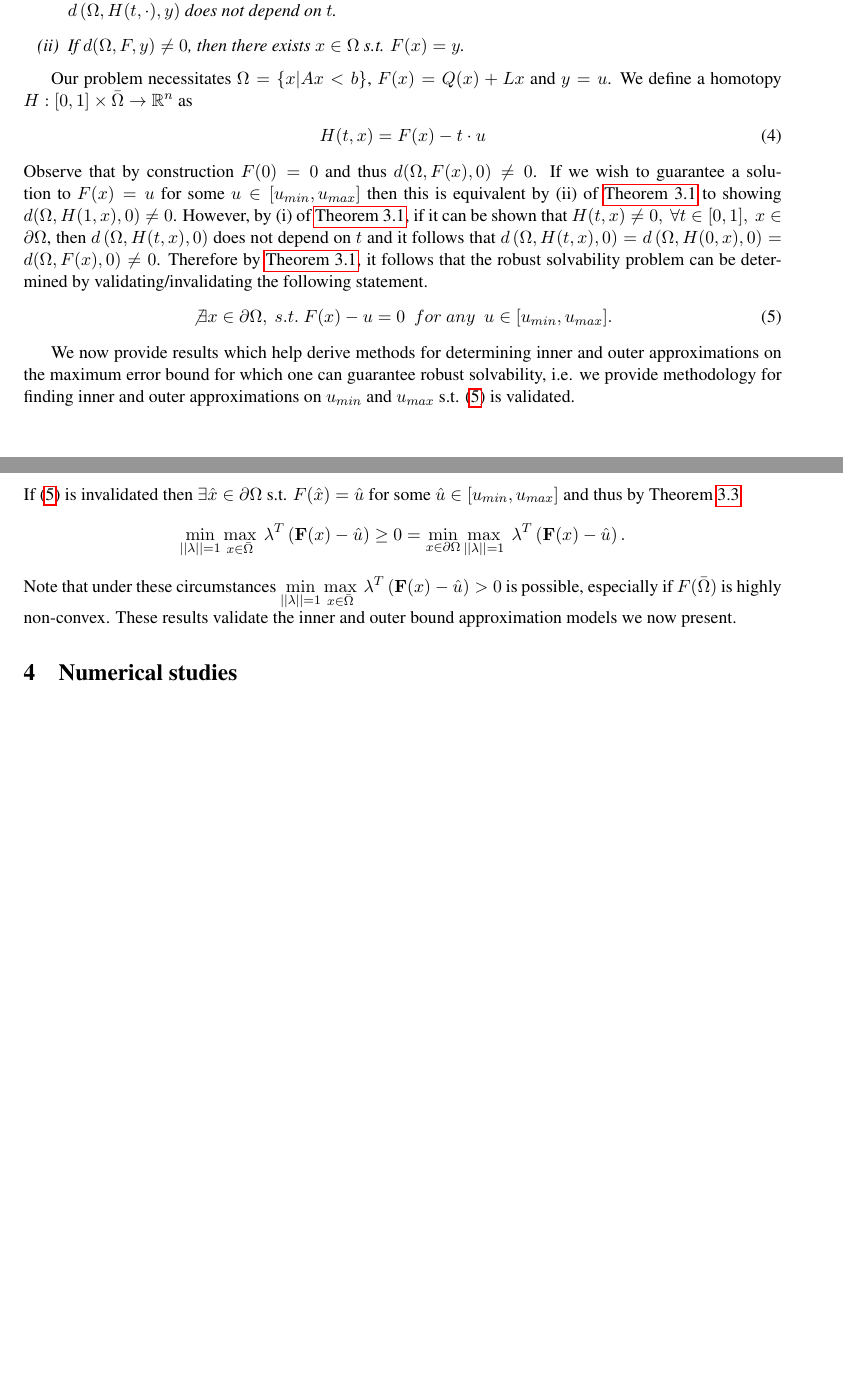
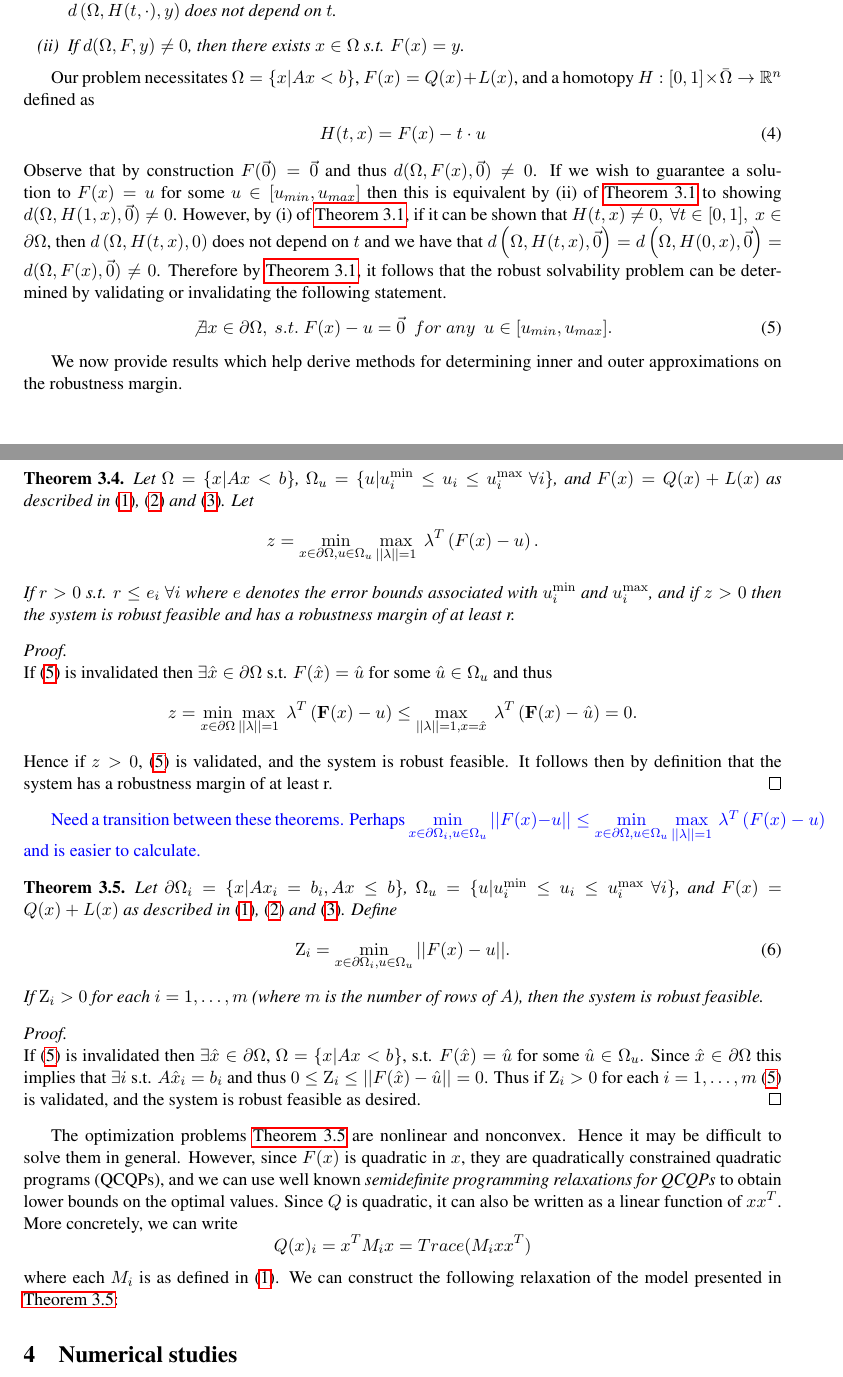
Before and after one commit to mtdaydream/OPF, a LaTeX document (WriteUps/QuadRobustArticle.tex): two parts of pages 2 and 4 of 4, joined at a grey line, cut so that both start at the same text, the shorter picture padded with empty space. Compiled offline with pdfLaTeX.

Commit message:
New Models added
Added in new thoery for lower bound models.

```diff
--- a/WriteUps/QuadRobustArticle.tex
+++ b/WriteUps/QuadRobustArticle.tex
@@ -143,15 +144,15 @@ As in {\color{blue}{Frommer, Hoxha and Lang Thm1}} we utilize the following two
 
 \end{thm}
 
-Our problem necessitates $\Omega=\{x| Ax< b\}$, $F(x)=Q(x)+Lx$ and $y=u$. We define a homotopy $H : [0,1]\times\bar{\Omega}\rightarrow\mathbb{R}^n$ as
+Our problem necessitates $\Omega=\{x| Ax< b\}$, $F(x)=Q(x)+L(x)$, and a homotopy $H : [0,1]\times\bar{\Omega}\rightarrow\mathbb{R}^n$ defined as
 \begin{align}
 H(t,x) = F(x)-t\cdot u \label{eq:Homo}
 \end{align}
-Observe that by construction $F(0)=0$ and thus $d(\Omega,F(x),0)\neq 0$. If we wish to guarantee a solution to $F(x)=u$ for some $u\in[u_{min},u_{max}]$ then this is equivalent by (ii) of \cref{thm:Deg} to showing $d(\Omega,H(1,x),0)\neq 0$. However, by (i) of \cref{thm:Deg}, if it can be shown that $H(t,x)\neq 0, \  \forall t\in[0,1], \  x\in\partial\Omega$, then $d\left(\Omega,H(t,x),0\right)$ does not depend on $t$ and it follows that $d\left(\Omega,H(t,x),0\right)=d\left(\Omega,H(0,x),0\right)=d(\Omega,F(x),0)\neq 0$. Therefore by \cref{thm:Deg}, it follows that the robust solvability problem can be determined by validating/invalidating the following statement.
+Observe that by construction $F(\vec{0})=\vec{0}$ and thus $d(\Omega,F(x),\vec{0})\neq 0$. If we wish to guarantee a solution to $F(x)=u$ for some $u\in[u_{min},u_{max}]$ then this is equivalent by (ii) of \cref{thm:Deg} to showing $d(\Omega,H(1,x),\vec{0})\neq 0$. However, by (i) of \cref{thm:Deg}, if it can be shown that $H(t,x)\neq 0, \  \forall t\in[0,1], \  x\in\partial\Omega$, then $d\left(\Omega,H(t,x),0\right)$ does not depend on $t$ and we have that $d\left(\Omega,H(t,x),\vec{0}\right)=d\left(\Omega,H(0,x),\vec{0}\right)=d(\Omega,F(x),\vec{0})\neq 0$. Therefore by \cref{thm:Deg}, it follows that the robust solvability problem can be determined by validating or invalidating the following statement.
 \begin{align}
-\not\exists x\in\partial\Omega, \ s.t. \ F(x)-u=0 \ \ for \ any \ \ u\in[u_{min},u_{max}]. \label{eq:RSForm}
+\not\exists x\in\partial\Omega, \ s.t. \ F(x)-u=\vec{0}	 \ \ for \ any \ \ u\in[u_{min},u_{max}]. \label{eq:RSForm}
 \end{align}
 
-We now provide results which help derive methods for determining inner and outer approximations on the maximum error bound for which one can guarantee robust solvability, i.e. we provide methodology for finding inner and outer approximations on $u_{min}$ and $u_{max}$ s.t. \eqref{eq:RSForm} is validated.\\
+We now provide results which help derive methods for determining inner and outer approximations on the robustness margin.\\
 
 \begin{lem} \ \\
@@ -183,11 +184,45 @@ The theorem now follows.
 \end{proof}
 \end{thm}
 \ \\
-If \eqref{eq:RSForm} is invalidated then $\exists \hat{x}\in\partial\Omega$ s.t. $F(\hat{x})=\hat{u}$ for some $\hat{u}\in[u_{min},u_{max}]$ and thus by Theorem \ref{MainInEq}
-$$\min\limits_{||\bold{\lambda}||=1}\max\limits_{x\in \bar{\Omega}}\ \bold{\lambda}^T\left(\bold{F}(x)-\hat{u}\right)\geq 0 = \min\limits_{x\in \partial \Omega}\max\limits_{||\bold{\lambda}||=1}\ \bold{\lambda}^T\left(\bold{F}(x)-\hat{u}\right).$$
-Note that under these circumstances $\min\limits_{||\bold{\lambda}||=1}\max\limits_{x\in \bar{\Omega}}\ \bold{\lambda}^T\left(\bold{F}(x)-\hat{u}\right)> 0$ is possible, especially if $F(\bar{\Omega})$ is highly non-convex. These results validate the inner and outer bound approximation models we now present.
+
+\begin{thm}
+Let $\Omega=\{x| Ax< b\}$, $\Omega_{u}=\{u| u^{\min}_i\leq u_i \leq u^{\max}_i \ \forall i \}$, and $F(x)=Q(x)+L(x)$ as described in \eqref{eq:Quad}, \eqref{eq:xLimits} and \eqref{eq:uLimits}. Let
+$$z = \min\limits_{x\in \partial \Omega, u\in \Omega_{u} }\max\limits_{||\bold{\lambda}||=1}\ \bold{\lambda}^T\left(F(x)-u\right).$$
+If $r>0$ s.t. $r\leq e_i \ \forall i$ where $e$ denotes the error bounds associated with $ u^{\min}_i$ and $ u^{\max}_i$, and if $z>0$ then the system is robust feasible and has a robustness margin of at least r.
+
+\begin{proof} \ \\
+If \eqref{eq:RSForm} is invalidated then $\exists \hat{x}\in\partial\Omega$ s.t. $F(\hat{x})=\hat{u}$ for some $\hat{u}\in\Omega_{u}$ and thus $$z = \min\limits_{x\in \partial \Omega}\max\limits_{||\bold{\lambda}||=1}\ \bold{\lambda}^T\left(\bold{F}(x)-u\right)\leq \max\limits_{||\bold{\lambda}||=1, x=\hat{x}}\ \bold{\lambda}^T\left(\bold{F}(x)-\hat{u}\right)=0.$$
+Hence if $z>0$, \eqref{eq:RSForm} is validated, and the system is robust feasible. It follows then by definition that the system has a robustness margin of at least r.
+\end{proof}
+\end{thm}
 
 
+{\color{blue} Need a transition between these theorems. Perhaps $\min\limits_{x\in\partial\Omega_i, u\in \Omega_u} ||F(x)-u||\leq \min\limits_{x\in \partial \Omega, u\in \Omega_{u} }\max\limits_{||\bold{\lambda}||=1}\ \bold{\lambda}^T\left(F(x)-u\right)$ and is easier to calculate.}
+
+\begin{thm} \label{thm:RobFeas}
+Let $\partial\Omega_i=\{x| Ax_i = b_i, Ax\leq b\}$, $\Omega_{u}=\{u| u^{\min}_i\leq u_i \leq u^{\max}_i \ \forall i \}$, and $F(x)=Q(x)+L(x)$ as described in \eqref{eq:Quad}, \eqref{eq:xLimits} and \eqref{eq:uLimits}. Define
+\begin{align}
+\mathrm{Z}_i =  \min_{x\in\partial\Omega_i, u\in \Omega_u} ||F(x)-u||. \label{eq:OPTfeas}
+\end{align}
+If $\mathrm{Z}_i>0$ for each $i = 1, \ldots, m$ (where $m$ is the number of rows of $A$), then the system is robust feasible.
+
+\begin{proof} \ \\
+If \eqref{eq:RSForm} is invalidated then $\exists \hat{x}\in\partial\Omega$, $\Omega=\{x| Ax< b\}$, s.t. $F(\hat{x})=\hat{u}$ for some $\hat{u}\in \Omega_u$. Since $\hat{x}\in\partial\Omega$ this implies that $\exists i$ s.t. $A\hat{x}_i=b_i$ and thus $0\leq \mathrm{Z}_i \leq ||F(\hat{x})-\hat{u}||=0$. Thus if $\mathrm{Z}_i>0$ for each $i = 1, \ldots, m$ \eqref{eq:RSForm} is validated, and the system is robust feasible as desired.
+\end{proof}
+\end{thm}
+
+%Note that under these circumstances $\min\limits_{||\bold{\lambda}||=1}\max\limits_{x\in \bar{\Omega}}\ \bold{\lambda}^T\left(\bold{F}(x)-\hat{u}\right)> 0$ is possible, especially if $F(\bar{\Omega})$ is highly non-convex. However, should $\exists u^{\prime}$ s.t. $\min\limits_{||\bold{\lambda}||=1}\max\limits_{x\in \bar{\Omega}}\ \bold{\lambda}^T\left(\bold{F}(x)-u^{\prime}\right)=0$ then by \ref{MainInEqLem} we know that there $\exists \hat{x}\in\partial\Omega$ s.t. $F(\hat{x})=u^{\prime}$. Hence the following formulation of an outer bound approximation on $u_{min}$ and $u_{max}$:
+
+
+The optimization problems \cref{thm:RobFeas} are nonlinear and nonconvex.
+Hence it may be difficult to solve them in general.
+However, since $F(x)$ is quadratic in $x$, they are quadratically constrained quadratic programs (QCQPs), and we can use well known \emph{semidefinite programming relaxations for QCQPs} %\cite{d2003relaxations}
+to obtain lower bounds on the optimal values.
+Since $Q$ is quadratic, it can also be written as a linear function of $xx^T$.
+More concretely, we can write
+$$Q(x)_i=x^TM_ix=Trace(M_ixx^T)$$
+where each $M_i$ is as defined in \eqref{eq:Quad}.
+We can construct the following relaxation of the model presented in \cref{thm:RobFeas}:
 
 
 
```
Also changed, not shown: WriteUps/QuadRobustArticle.tex (11 more changed lines).
